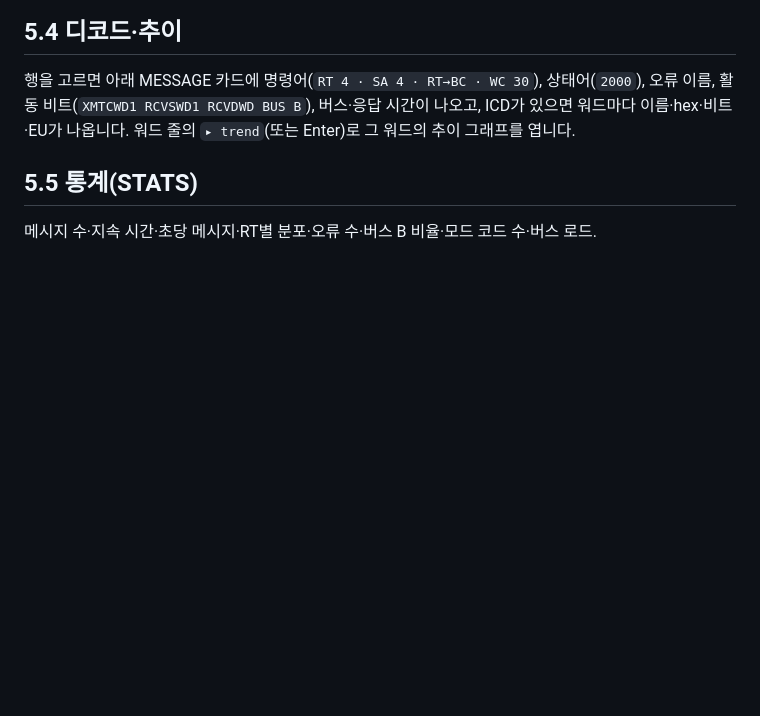
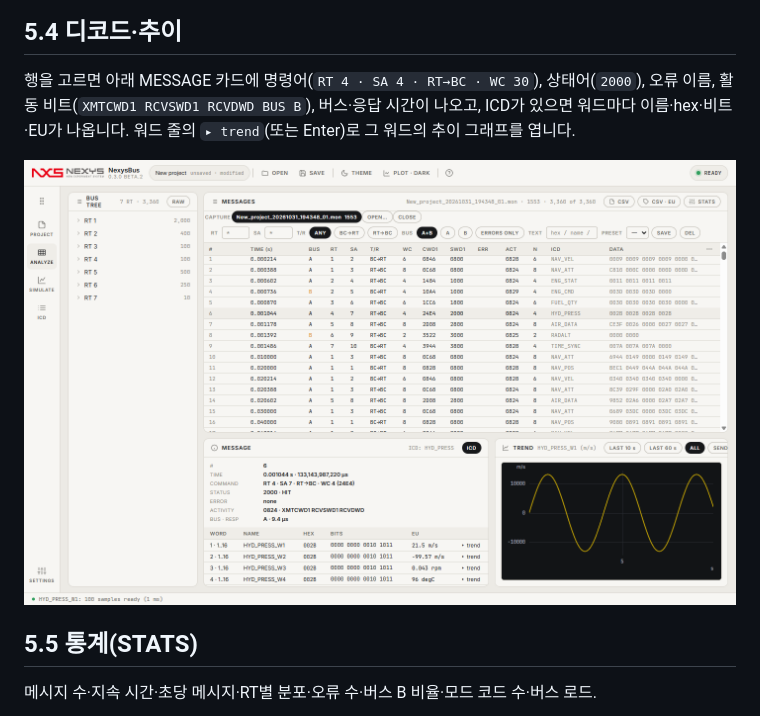
Before and after one commit to Kim-Hakseong/nexys-bus, a Markdown page: docs/guide/05-analyze.md, the part around the change. GitHub-like rendering; pictures changed too: docs/guide/images/09_analyze_trend.png (added); blank space fills up the shorter version.

```diff
--- a/docs/guide/05-analyze.md
+++ b/docs/guide/05-analyze.md
@@ -28,6 +28,8 @@
 ## 5.4 디코드·추이
 행을 고르면 아래 MESSAGE 카드에 명령어(`RT 4 · SA 4 · RT→BC · WC 30`), 상태어(`2000`), 오류 이름, 활동 비트(`XMTCWD1 RCVSWD1 RCVDWD BUS B`), 버스·응답 시간이 나오고, ICD가 있으면 워드마다 이름·hex·비트·EU가 나옵니다. 워드 줄의 `▸ trend`(또는 Enter)로 그 워드의 추이 그래프를 엽니다.
 
+![추이](images/09_analyze_trend.png)
+
 
 ## 5.5 통계(STATS)
 메시지 수·지속 시간·초당 메시지·RT별 분포·오류 수·버스 B 비율·모드 코드 수·버스 로드.
```
Also changed, not shown: README.md (+2 -2 lines), docs/guide/06-hardware.md (+1 -1 lines), 2 other files.
